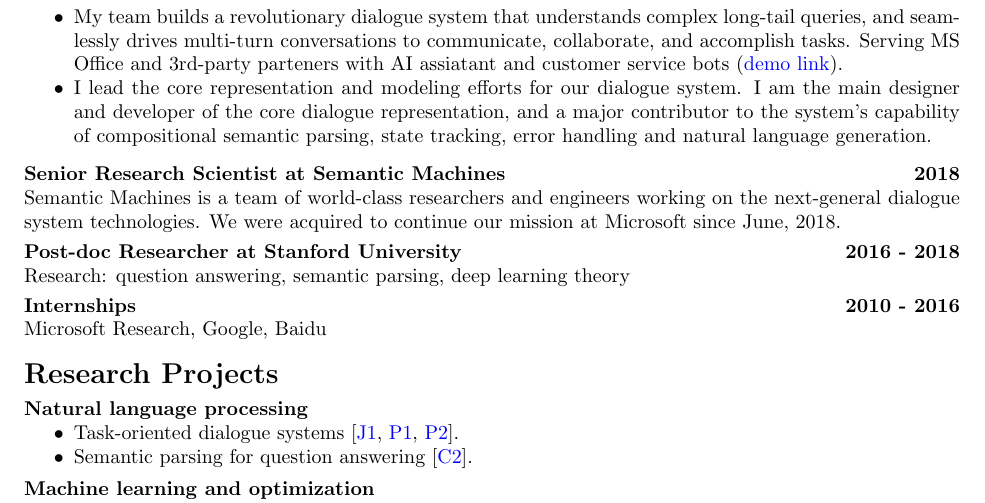
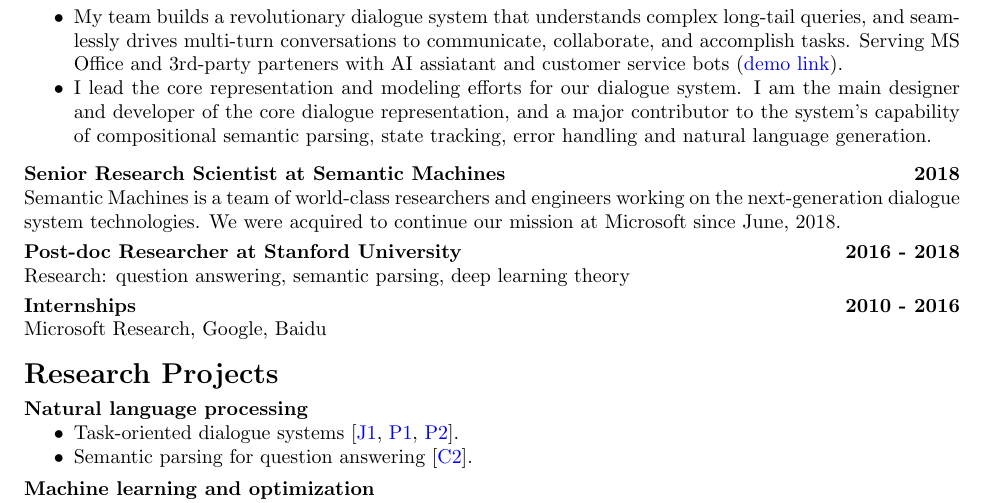
Before and after one commit to zhangyuc/zhangyuc.github.io, a LaTeX CV (CV/CV.tex): part of page 1 of 4, cut so that both start at the same text. Compiled offline with pdfLaTeX.

Commit message:
update CV

```diff
--- a/CV/CV.tex
+++ b/CV/CV.tex
@@ -52,7 +52,7 @@ Bachelor in Computer Science\\
 \end{my_item}
 \vspace{-5pt}
 {\bf Senior Research Scientist at Semantic Machines}\hfill\textbf{2018}\\
-Semantic Machines is a team of world-class researchers and engineers working on the next-general dialogue system  technologies. We were acquired to continue our mission at Microsoft since June, 2018.\vspace{3pt}\\
+Semantic Machines is a team of world-class researchers and engineers working on the next-generation dialogue system technologies. We were acquired to continue our mission at Microsoft since June, 2018.\vspace{3pt}\\
 {\bf Post-doc Researcher at Stanford University}\hfill\textbf{2016 - 2018}\\
 {Research: question answering, semantic parsing, deep learning theory}\vspace{3pt}\\
 {\bf Internships}\hfill\textbf{2010 - 2016}\\
```
Also changed, not shown: CV/CV.pdf.
